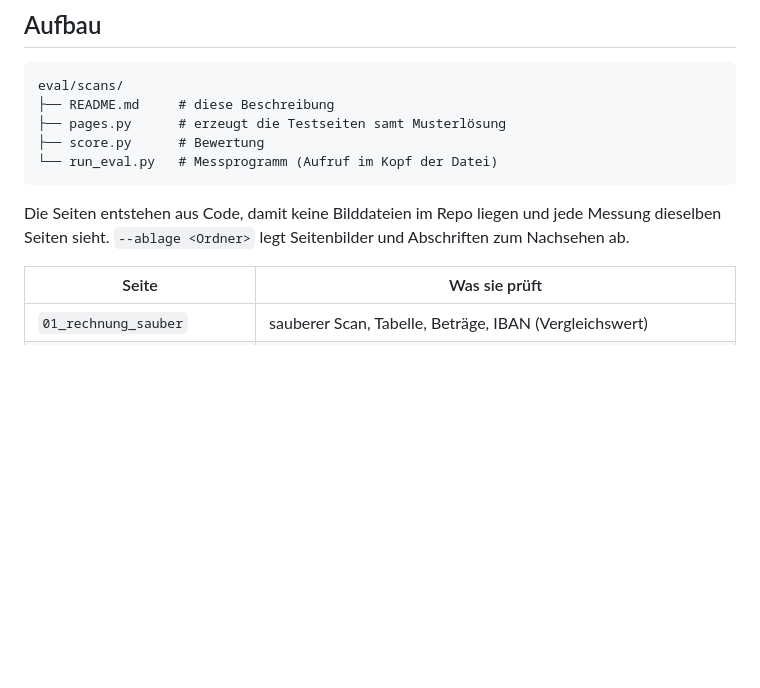
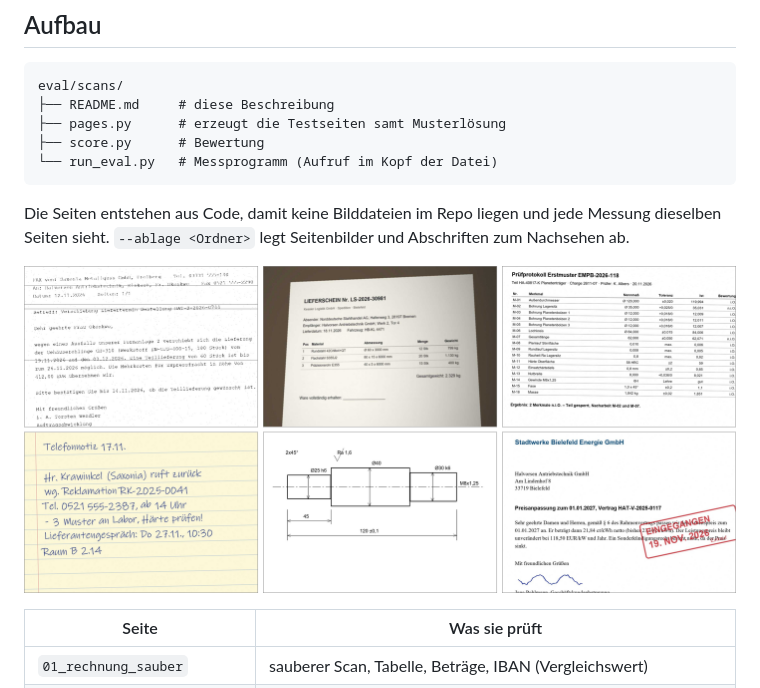
Before and after one commit to Donofluziver-dev/Argus, a Markdown page: eval/scans/README.md, the part around the change. GitHub-like rendering; pictures changed too: docs/images/scan-testseiten.png (added); blank space fills up the shorter version.

```diff
--- a/eval/scans/README.md
+++ b/eval/scans/README.md
@@ -20,6 +20,8 @@ eval/scans/
 
 Die Seiten entstehen aus Code, damit keine Bilddateien im Repo liegen und jede Messung
 dieselben Seiten sieht. `--ablage <Ordner>` legt Seitenbilder und Abschriften zum Nachsehen ab.
+
+![Ausschnitte aus sechs Testseiten: Fax, Lieferschein als Handyfoto, Prüfprotokoll mit dichter Tabelle, handschriftliche Telefonnotiz, technische Zeichnung, Brief mit Eingangsstempel über dem Betrag](../../docs/images/scan-testseiten.png)
 
 | Seite | Was sie prüft |
 |---|---|
```
Also changed, not shown: README.de.md (+34 -5 lines), docs/images/bild-im-chat.png (added), docs/images/scan-im-chat.png (added), 1 other file.
